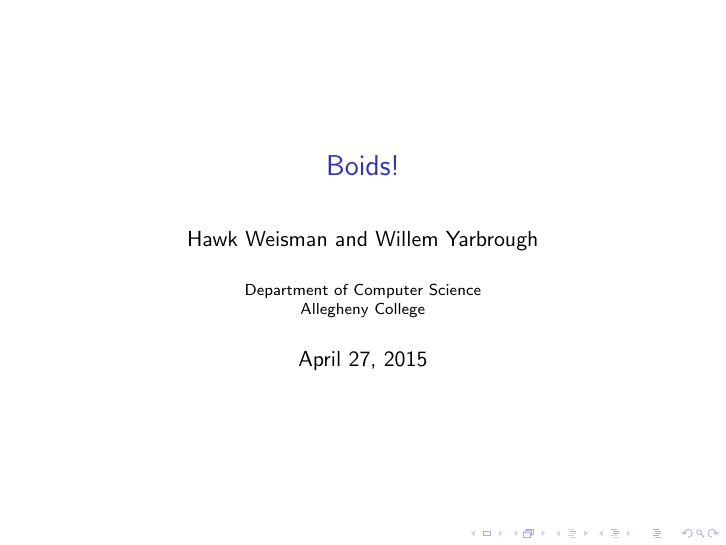
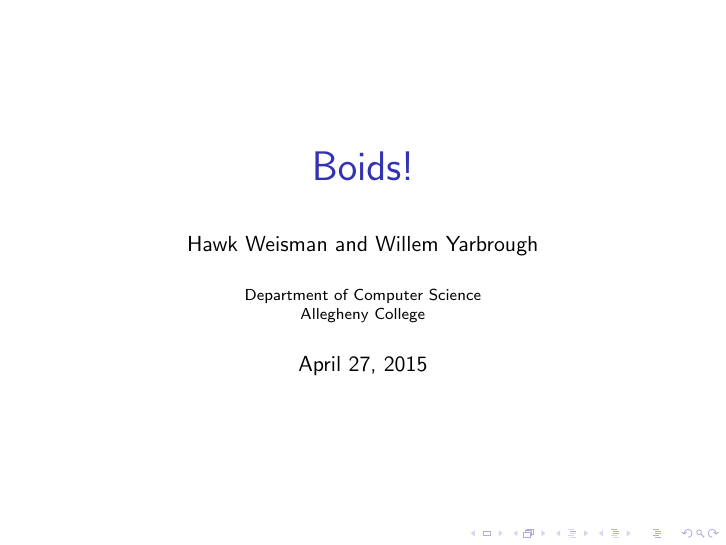
Before and after one commit to cs383-final/cs383-finalproject, LaTeX slides (doc/presentation/presentation.tex): page 1 of 9. Compiled offline with pdfLaTeX.

Commit message:
add huge

```diff
--- a/doc/presentation/presentation.tex
+++ b/doc/presentation/presentation.tex
@@ -3,7 +3,7 @@
 \usepackage{amsmath}
 \usemintedstyle{trac}
 
-\title{Boids!}
+\title{\huge Boids!}
 \author[Weisman and Yarbrough]{Hawk Weisman and Willem Yarbrough}
 \institute[Allegheny College]{Department of Computer Science \\ Allegheny College}
 \date{\today}
```
Also changed, not shown: doc/presentation/presentation.pdf.
